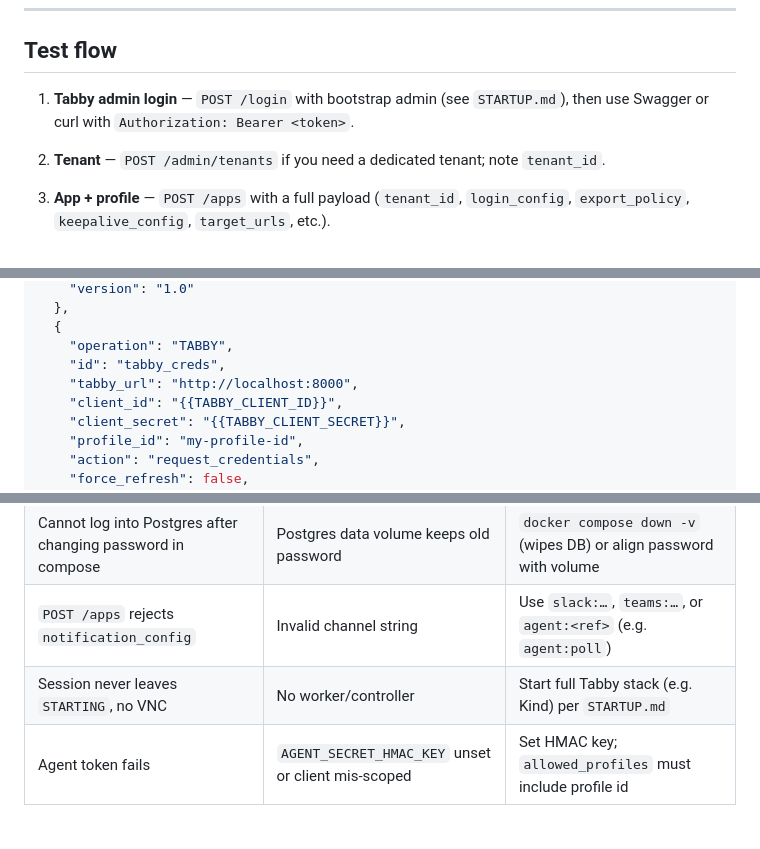
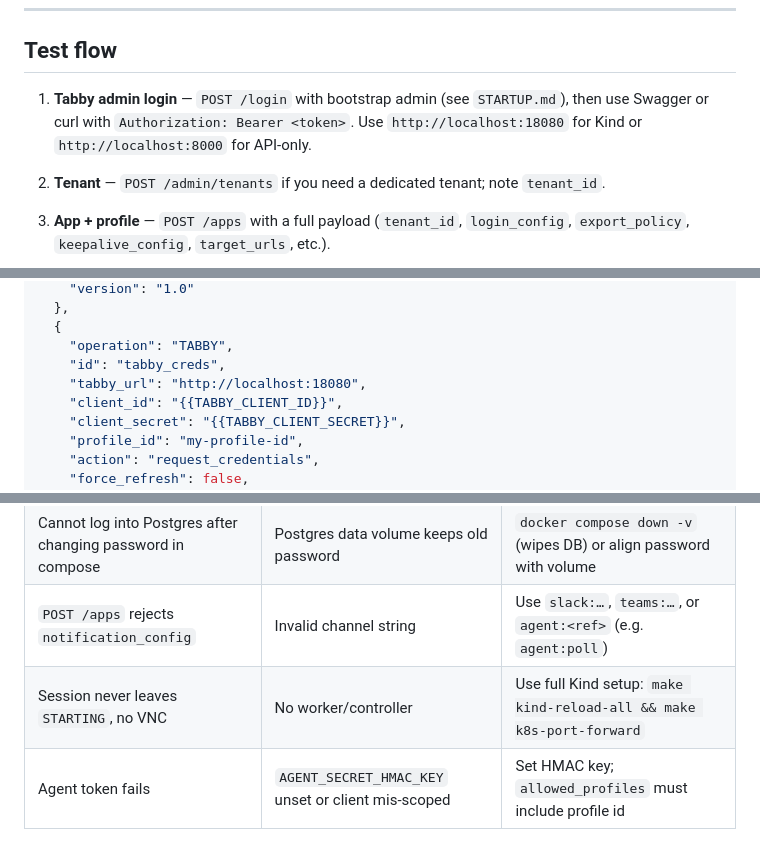
Before and after one commit to adoptai/tabby, a Markdown page: docs/TABBY_WDL_LOCAL_TESTING.md, 3 parts joined by grey strips. Drawn GitHub-style.

```diff
--- a/docs/TABBY_WDL_LOCAL_TESTING.md
+++ b/docs/TABBY_WDL_LOCAL_TESTING.md
@@ -145,7 +172,7 @@ cd ~/work/adoptwebui/frontend && yarn start
 
 ## Test flow
 
-1. **Tabby admin login** — `POST /login` with bootstrap admin (see `STARTUP.md`), then use Swagger or curl with `Authorization: Bearer <token>`.
+1. **Tabby admin login** — `POST /login` with bootstrap admin (see `STARTUP.md`), then use Swagger or curl with `Authorization: Bearer <token>`. Use `http://localhost:18080` for Kind or `http://localhost:8000` for API-only.
 
 2. **Tenant** — `POST /admin/tenants` if you need a dedicated tenant; note `tenant_id`.
 
@@ -193,7 +220,7 @@ Optional: `force_refresh`, `force_refresh_wait_seconds` (capped at 30 server-sid
   {
     "operation": "TABBY",
     "id": "tabby_creds",
-    "tabby_url": "http://localhost:8000",
+    "tabby_url": "http://localhost:18080",
     "client_id": "{{TABBY_CLIENT_ID}}",
     "client_secret": "{{TABBY_CLIENT_SECRET}}",
     "profile_id": "my-profile-id",
@@ -228,7 +255,7 @@ Other `action` values supported by the same operation: `authenticate` (returns t
 | Credentials empty or decryption wrong | Missing / mismatched `TENANT_ENCRYPTION_KEY` on API | Set 64 hex chars; same key as worker if using K8s workers |
 | Cannot log into Postgres after changing password in compose | Postgres data volume keeps old password | `docker compose down -v` (wipes DB) or align password with volume |
 | `POST /apps` rejects `notification_config` | Invalid channel string | Use `slack:…`, `teams:…`, or `agent:<ref>` (e.g. `agent:poll`) |
-| Session never leaves `STARTING`, no VNC | No worker/controller | Start full Tabby stack (e.g. Kind) per `STARTUP.md` |
+| Session never leaves `STARTING`, no VNC | No worker/controller | Use full Kind setup: `make kind-reload-all && make k8s-port-forward` |
 | Agent token fails | `AGENT_SECRET_HMAC_KEY` unset or client mis-scoped | Set HMAC key; `allowed_profiles` must include profile id |
 
 ### Ports and Redis
```
Also changed, not shown: other parts of docs/TABBY_WDL_LOCAL_TESTING.md (+40 -8 lines).
